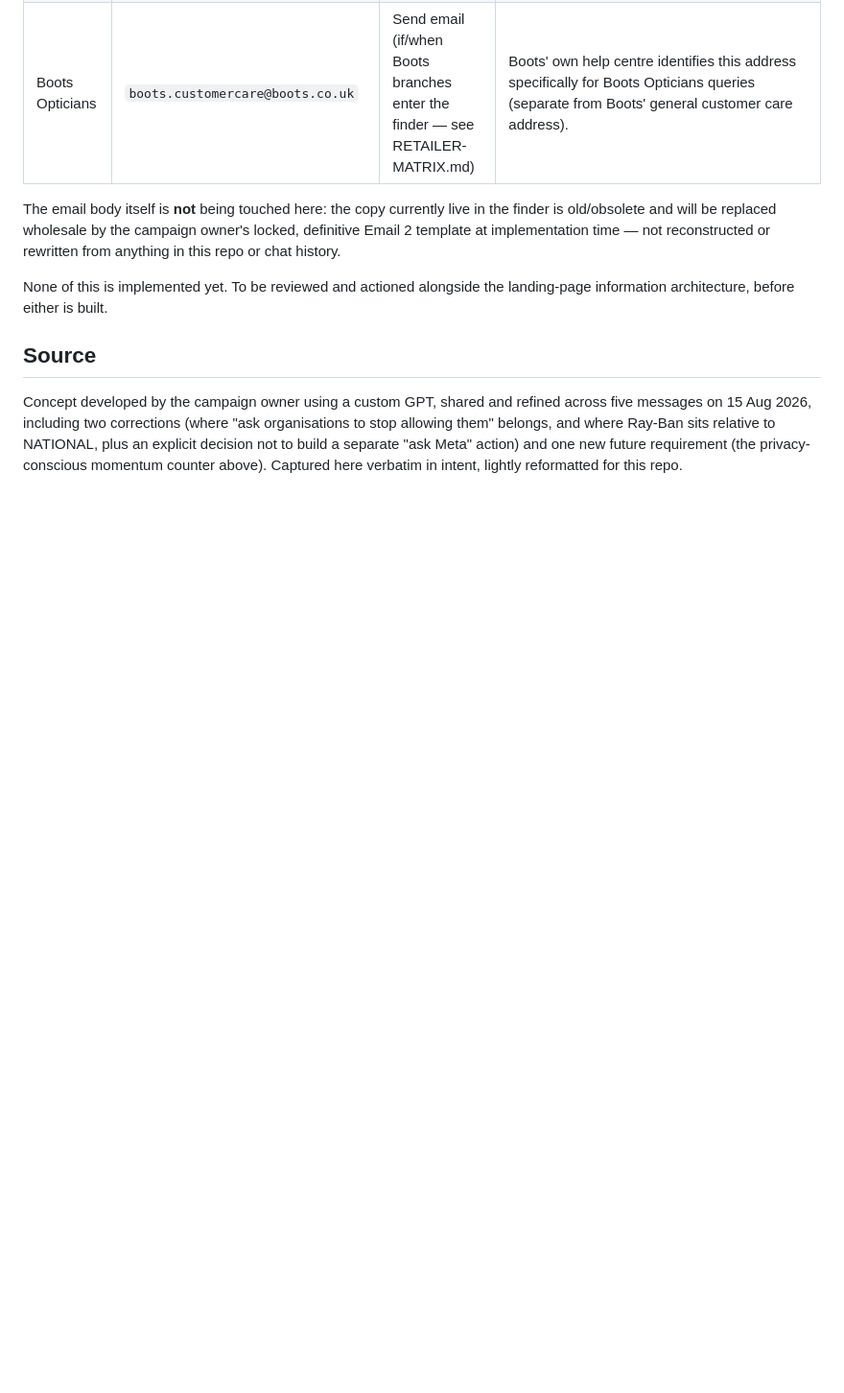
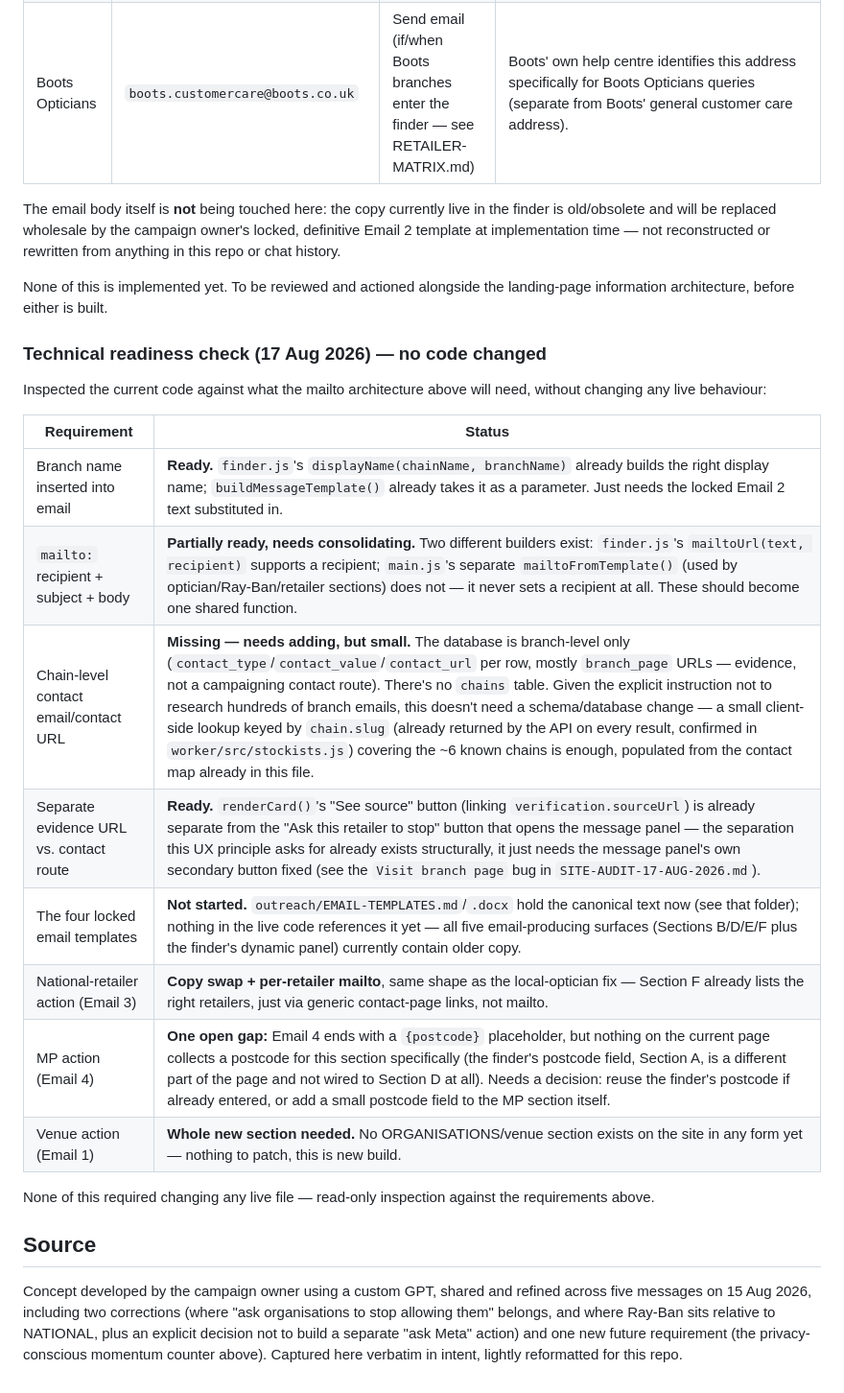
Before and after one commit to lizzywizzy26/ban-meta-glasses, a Markdown page: UX-ARCHITECTURE.md, the part around the change. Shown at 96% size. GitHub-like rendering; blank space fills up the shorter version.

```diff
--- a/UX-ARCHITECTURE.md
+++ b/UX-ARCHITECTURE.md
@@ -360,6 +360,25 @@ history.
 None of this is implemented yet. To be reviewed and actioned alongside
 the landing-page information architecture, before either is built.
 
+### Technical readiness check (17 Aug 2026) — no code changed
+
+Inspected the current code against what the mailto architecture above
+will need, without changing any live behaviour:
+
+| Requirement | Status |
+|---|---|
+| Branch name inserted into email | **Ready.** `finder.js`'s `displayName(chainName, branchName)` already builds the right display name; `buildMessageTemplate()` already takes it as a parameter. Just needs the locked Email 2 text substituted in. |
+| `mailto:` recipient + subject + body | **Partially ready, needs consolidating.** Two different builders exist: `finder.js`'s `mailtoUrl(text, recipient)` supports a recipient; `main.js`'s separate `mailtoFromTemplate()` (used by optician/Ray-Ban/retailer sections) does not — it never sets a recipient at all. These should become one shared function. |
+| Chain-level contact email/contact URL | **Missing — needs adding, but small.** The database is branch-level only (`contact_type`/`contact_value`/`contact_url` per row, mostly `branch_page` URLs — evidence, not a campaigning contact route). There's no `chains` table. Given the explicit instruction not to research hundreds of branch emails, this doesn't need a schema/database change — a small client-side lookup keyed by `chain.slug` (already returned by the API on every result, confirmed in `worker/src/stockists.js`) covering the ~6 known chains is enough, populated from the contact map already in this file. |
+| Separate evidence URL vs. contact route | **Ready.** `renderCard()`'s "See source" button (linking `verification.sourceUrl`) is already separate from the "Ask this retailer to stop" button that opens the message panel — the separation this UX principle asks for already exists structurally, it just needs the message panel's own secondary button fixed (see the `Visit branch page` bug in `SITE-AUDIT-17-AUG-2026.md`). |
+| The four locked email templates | **Not started.** `outreach/EMAIL-TEMPLATES.md`/`.docx` hold the canonical text now (see that folder); nothing in the live code references it yet — all five email-producing surfaces (Sections B/D/E/F plus the finder's dynamic panel) currently contain older copy. |
+| National-retailer action (Email 3) | **Copy swap + per-retailer mailto**, same shape as the local-optician fix — Section F already lists the right retailers, just via generic contact-page links, not mailto. |
+| MP action (Email 4) | **One open gap:** Email 4 ends with a `{postcode}` placeholder, but nothing on the current page collects a postcode for this section specifically (the finder's postcode field, Section A, is a different part of the page and not wired to Section D at all). Needs a decision: reuse the finder's postcode if already entered, or add a small postcode field to the MP section itself. |
+| Venue action (Email 1) | **Whole new section needed.** No ORGANISATIONS/venue section exists on the site in any form yet — nothing to patch, this is new build. |
+
+None of this required changing any live file — read-only inspection
+against the requirements above.
+
 ## Source
 
 Concept developed by the campaign owner using a custom GPT, shared and
```
Also changed, not shown: SITE-AUDIT-17-AUG-2026.md (added, +157 -0 lines).
